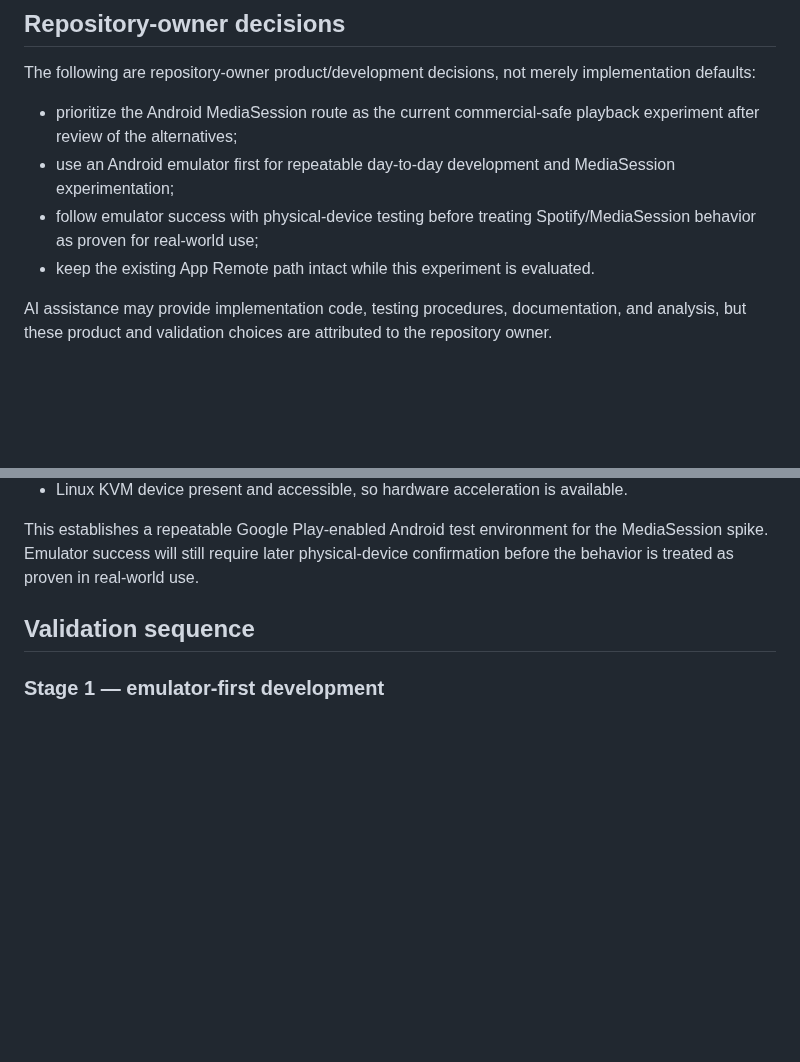
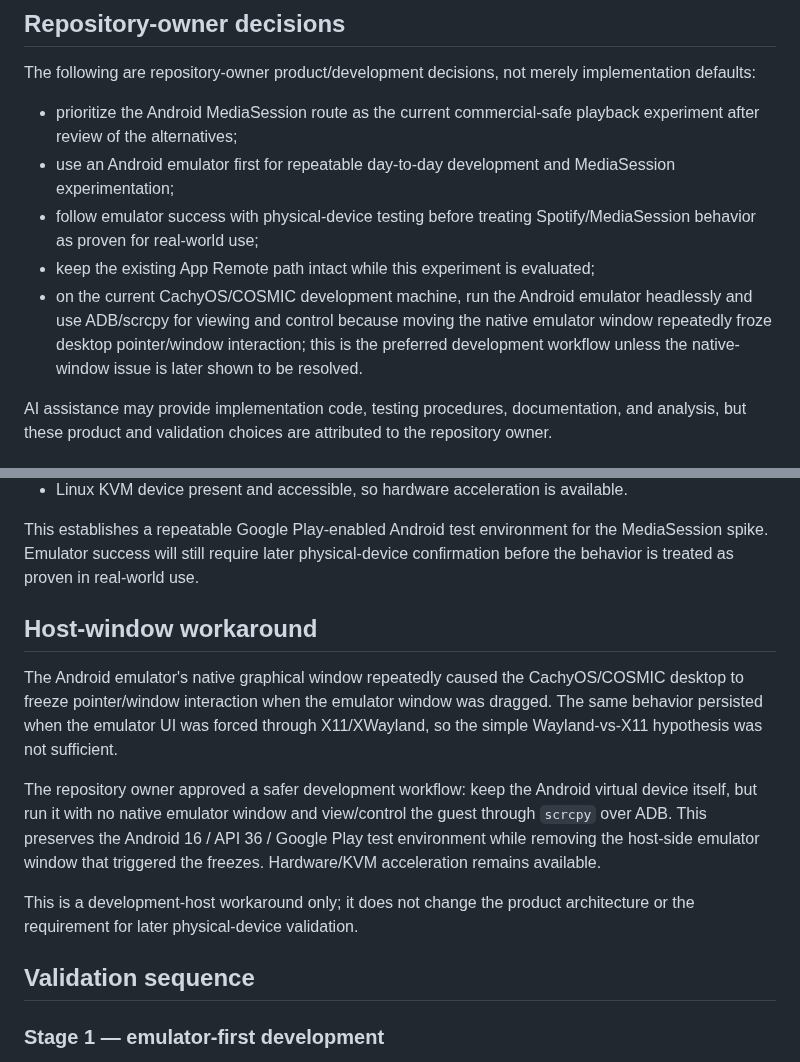
Before and after one commit to AaronFeldman/track-mirror, a Markdown page: docs/ANDROID_MEDIASESSION_SPIKE.md, 2 parts joined by grey strips. Rendered like a GitHub page; blank space fills up the shorter version.

Commit message:
Record headless emulator workflow decision

```diff
--- a/docs/ANDROID_MEDIASESSION_SPIKE.md
+++ b/docs/ANDROID_MEDIASESSION_SPIKE.md
@@ -21,7 +21,8 @@ The following are repository-owner product/development decisions, not merely imp
 - prioritize the Android MediaSession route as the current commercial-safe playback experiment after review of the alternatives;
 - use an Android emulator first for repeatable day-to-day development and MediaSession experimentation;
 - follow emulator success with physical-device testing before treating Spotify/MediaSession behavior as proven for real-world use;
-- keep the existing App Remote path intact while this experiment is evaluated.
+- keep the existing App Remote path intact while this experiment is evaluated;
+- on the current CachyOS/COSMIC development machine, run the Android emulator headlessly and use ADB/scrcpy for viewing and control because moving the native emulator window repeatedly froze desktop pointer/window interaction; this is the preferred development workflow unless the native-window issue is later shown to be resolved.
 
 AI assistance may provide implementation code, testing procedures, documentation, and analysis, but these product and validation choices are attributed to the repository owner.
 
@@ -64,6 +65,14 @@ Validated environment on 2026-10-23:
 - Linux KVM device present and accessible, so hardware acceleration is available.
 
 This establishes a repeatable Google Play-enabled Android test environment for the MediaSession spike. Emulator success will still require later physical-device confirmation before the behavior is treated as proven in real-world use.
+
+## Host-window workaround
+
+The Android emulator's native graphical window repeatedly caused the CachyOS/COSMIC desktop to freeze pointer/window interaction when the emulator window was dragged. The same behavior persisted when the emulator UI was forced through X11/XWayland, so the simple Wayland-vs-X11 hypothesis was not sufficient.
+
+The repository owner approved a safer development workflow: keep the Android virtual device itself, but run it with no native emulator window and view/control the guest through `scrcpy` over ADB. This preserves the Android 16 / API 36 / Google Play test environment while removing the host-side emulator window that triggered the freezes. Hardware/KVM acceleration remains available.
+
+This is a development-host workaround only; it does not change the product architecture or the requirement for later physical-device validation.
 
 ## Validation sequence
 
```
